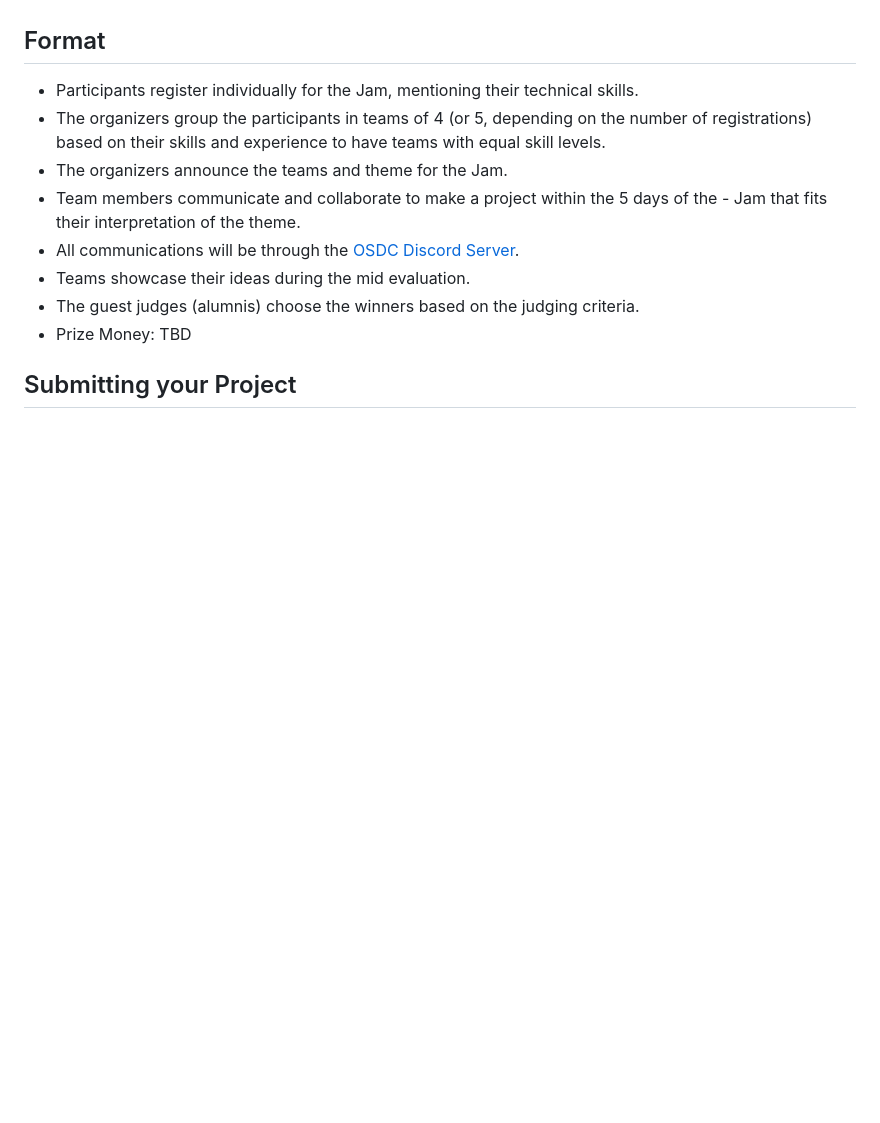
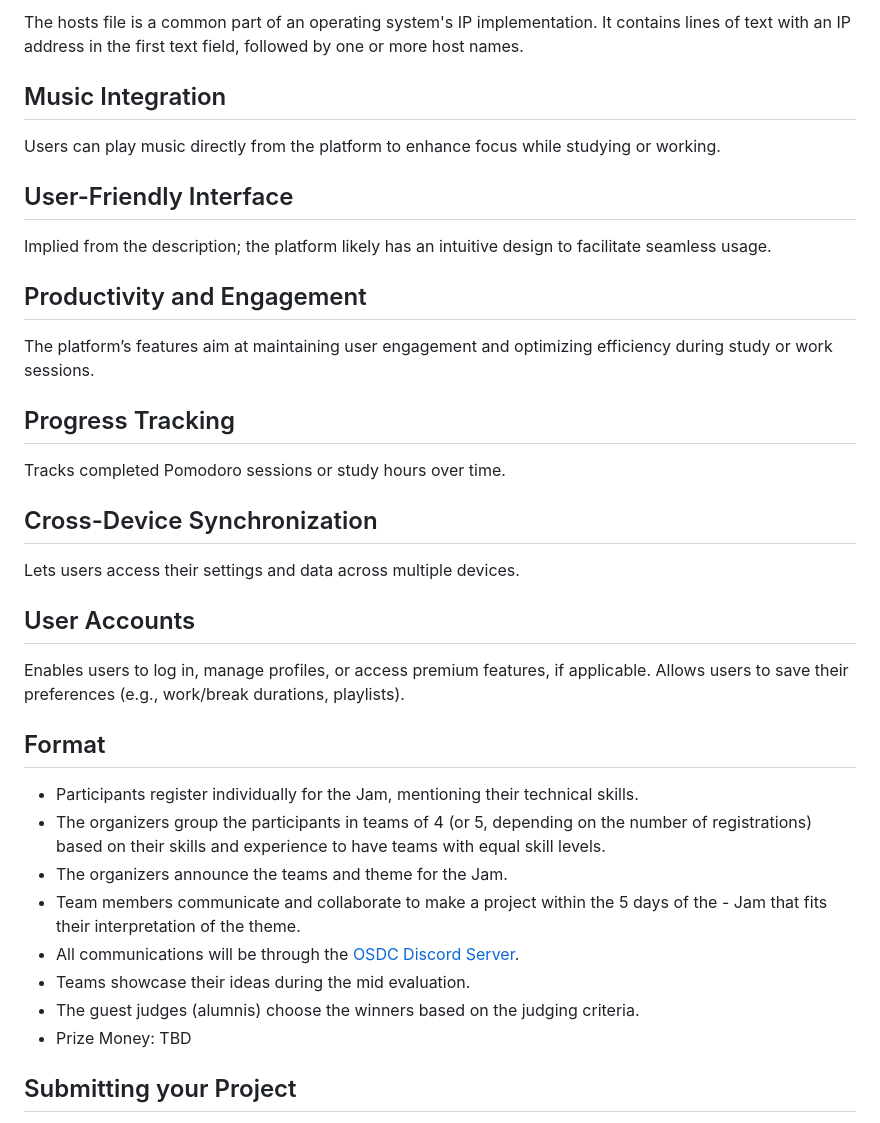
Before and after one commit to osdc/codejam-v5, a Markdown page: elf-engineers/README.md, the part around one of its changes. GitHub-like rendering; blank space fills up the shorter version.

```diff
--- a/elf-engineers/README.md
+++ b/elf-engineers/README.md
@@ -24,3 +73,24 @@ Codejam is the ultimate test of courage, mental strength and physical durability
+The hosts file is a common part of an operating system's IP implementation. It contains lines of text with an IP address in the first text field, followed by one or more host names.
+
+
+## Music Integration
+Users can play music directly from the platform to enhance focus while studying or working.
+
+## User-Friendly Interface
+Implied from the description; the platform likely has an intuitive design to facilitate seamless usage.
+
+## Productivity and Engagement
+The platform’s features aim at maintaining user engagement and optimizing efficiency during study or work sessions.
+
+## Progress Tracking
+Tracks completed Pomodoro sessions or study hours over time.
+
+## Cross-Device Synchronization
+Lets users access their settings and data across multiple devices.
+
+## User Accounts
+Enables users to log in, manage profiles, or access premium features, if applicable. Allows users to save their preferences (e.g., work/break durations, playlists).
+
 
 ## Format
 - Participants register individually for the Jam, mentioning their technical skills.
```
Also changed, not shown: other parts of elf-engineers/README.md (+60 -11 lines).
